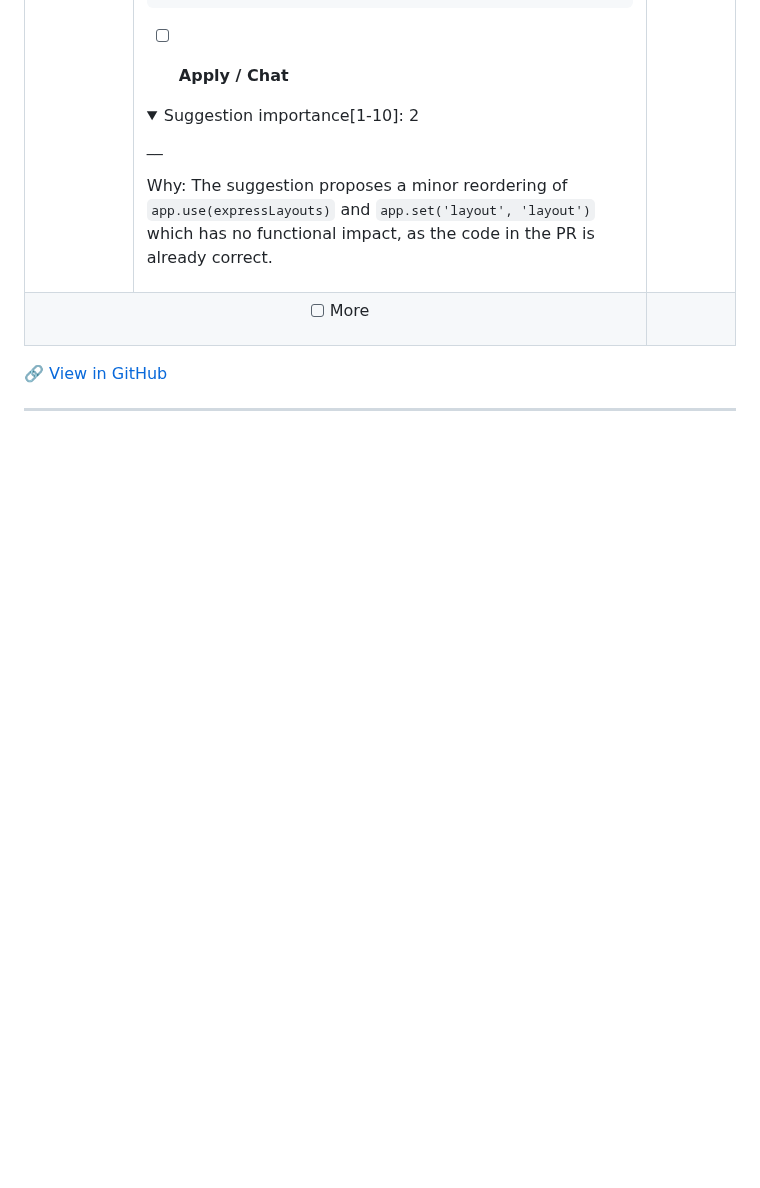
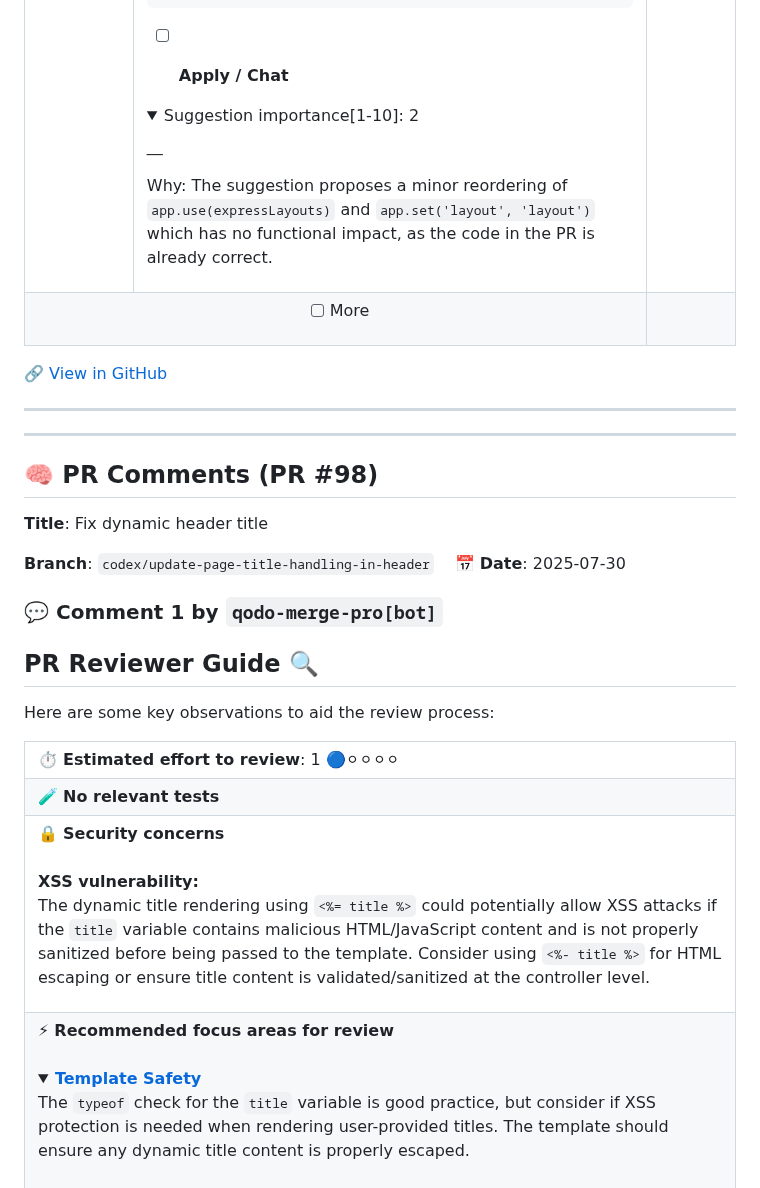
Before and after one commit to AbdulwahabMohammed/whatsapp-bot, a Markdown page: docs/review_notes.md, the part around one of its changes. Rendered like a GitHub page; folded sections open; blank space fills up the shorter version.

Commit message:
📝 Append all PR comments to review notes

```diff
--- a/docs/review_notes.md
+++ b/docs/review_notes.md
@@ -1110,3 +1110,32 @@ Why: The suggestion proposes a minor reordering of `app.use(expressLayouts)` and
 🔗 [View in GitHub](https://github.com/AbdulwahabMohammed/whatsapp-bot/pull/97#issuecomment-3135114869)
 
 ---
+
+
+
+---
+
+## 🧠 PR Comments (PR #98)
+**Title**: Fix dynamic header title
+
+**Branch**: `codex/update-page-title-handling-in-header` &nbsp;&nbsp; 📅 **Date**: 2025-07-30
+
+### 💬 Comment 1 by `qodo-merge-pro[bot]`
+
+## PR Reviewer Guide 🔍
+
+Here are some key observations to aid the review process:
+
+<table>
+<tr><td>⏱️&nbsp;<strong>Estimated effort to review</strong>: 1 🔵⚪⚪⚪⚪</td></tr>
+<tr><td>🧪&nbsp;<strong>No relevant tests</strong></td></tr>
+<tr><td>🔒&nbsp;<strong>Security concerns</strong><br><br>
+
+<strong>XSS vulnerability:</strong><br> The dynamic title rendering using `<%= title %>` could potentially allow XSS attacks if the `title` variable contains malicious HTML/JavaScript content and is not properly sanitized before being passed to the template. Consider using `<%- title %>` for HTML escaping or ensure title content is validated/sanitized at the controller level.</td></tr>
+<tr><td>⚡&nbsp;<strong>Recommended focus areas for review</strong><br><br>
+
+<details><summary><a href='https://github.com/AbdulwahabMohammed/whatsapp-bot/pull/98/files#diff-482769c023affc08414f4927472243199c2f01e2bc36d41b949752bc6642685fR6-R6'><strong>Template Safety</strong></a>
+
+The `typeof` check for the `title` variable is good practice, but consider if XSS protection is needed when rendering user-provided titles. The template should ensure any dynamic title content is properly escaped.
+</summary>
+
```
Also changed, not shown: other parts of docs/review_notes.md (+62 -0 lines).
